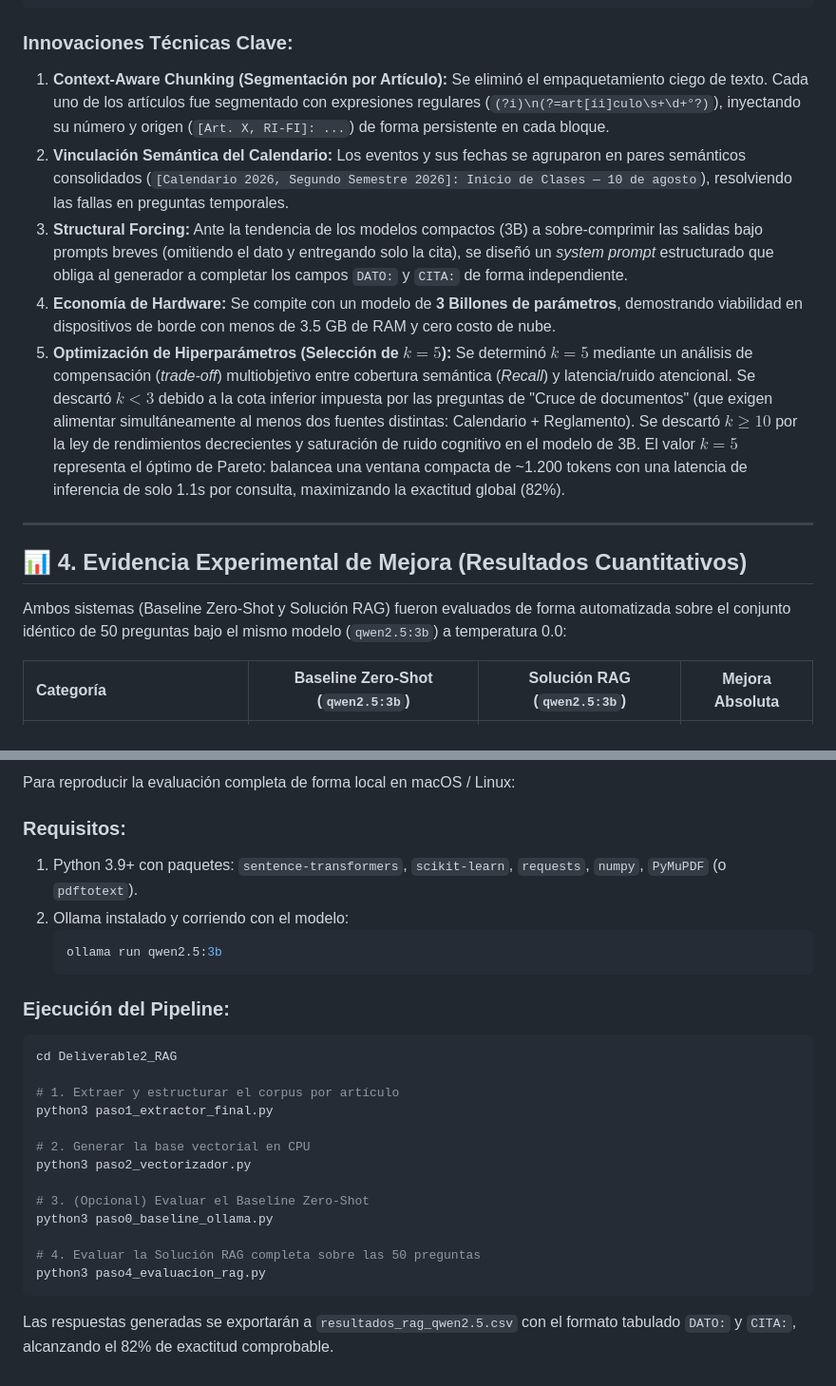
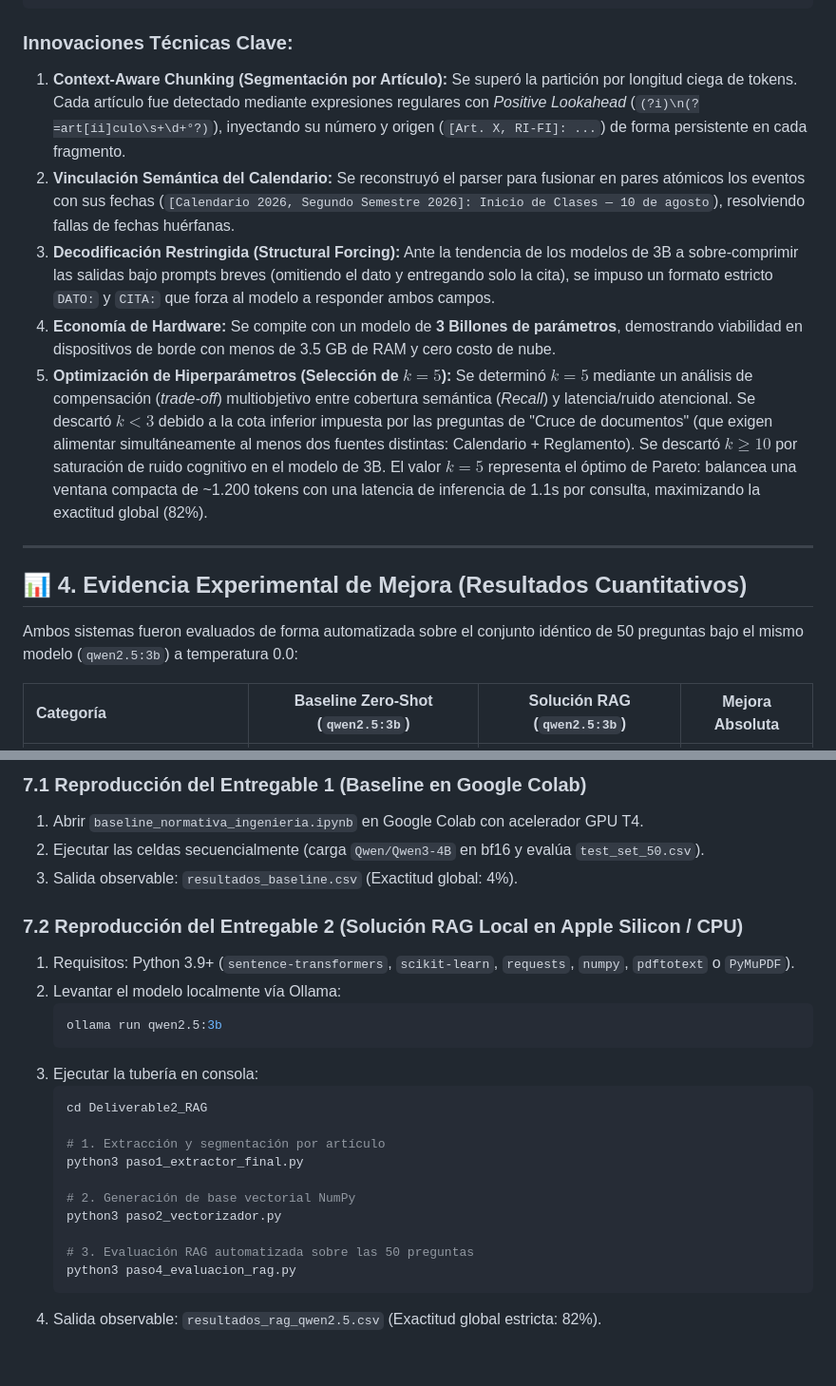
Before and after one commit to Pacortes2021/GENERATIVE-ARTIFICIAL-INTELLIGENCE-DELIVERABLE-1, a Markdown page: README.md, 2 parts joined by grey strips. Shown at 95% size. GitHub-like rendering.

````diff
--- a/README.md
+++ b/README.md
@@ -69,17 +78,17 @@ Para el Entregable 2, implementamos una solución integral que combate la falla
 ```
 
 ### Innovaciones Técnicas Clave:
-1. **Context-Aware Chunking (Segmentación por Artículo):** Se eliminó el empaquetamiento ciego de texto. Cada uno de los artículos fue segmentado con expresiones regulares (`(?i)\n(?=art[íi]culo\s+\d+°?)`), inyectando su número y origen (`[Art. X, RI-FI]: ...`) de forma persistente en cada bloque.
-2. **Vinculación Semántica del Calendario:** Los eventos y sus fechas se agruparon en pares semánticos consolidados (`[Calendario 2026, Segundo Semestre 2026]: Inicio de Clases — 10 de agosto`), resolviendo las fallas en preguntas temporales.
-3. **Structural Forcing:** Ante la tendencia de los modelos compactos (3B) a sobre-comprimir las salidas bajo prompts breves (omitiendo el dato y entregando solo la cita), se diseñó un *system prompt* estructurado que obliga al generador a completar los campos `DATO:` y `CITA:` de forma independiente.
+1. **Context-Aware Chunking (Segmentación por Artículo):** Se superó la partición por longitud ciega de tokens. Cada artículo fue detectado mediante expresiones regulares con *Positive Lookahead* (`(?i)\n(?=art[íi]culo\s+\d+°?)`), inyectando su número y origen (`[Art. X, RI-FI]: ...`) de forma persistente en cada fragmento.
+2. **Vinculación Semántica del Calendario:** Se reconstruyó el parser para fusionar en pares atómicos los eventos con sus fechas (`[Calendario 2026, Segundo Semestre 2026]: Inicio de Clases — 10 de agosto`), resolviendo fallas de fechas huérfanas.
+3. **Decodificación Restringida (Structural Forcing):** Ante la tendencia de los modelos de 3B a sobre-comprimir las salidas bajo prompts breves (omitiendo el dato y entregando solo la cita), se impuso un formato estricto `DATO:` y `CITA:` que forza al modelo a responder ambos campos.
 4. **Economía de Hardware:** Se compite con un modelo de **3 Billones de parámetros**, demostrando viabilidad en dispositivos de borde con menos de 3.5 GB de RAM y cero costo de nube.
-5. **Optimización de Hiperparámetros (Selección de $k=5$):** Se determinó $k=5$ mediante un análisis de compensación (*trade-off*) multiobjetivo entre cobertura semántica (*Recall*) y latencia/ruido atencional. Se descartó $k < 3$ debido a la cota inferior impuesta por las preguntas de "Cruce de documentos" (que exigen alimentar simultáneamente al menos dos fuentes distintas: Calendario + Reglamento). Se descartó $k \ge 10$ por la ley de rendimientos decrecientes y saturación de ruido cognitivo en el modelo de 3B. El valor $k=5$ representa el óptimo de Pareto: balancea una ventana compacta de ~1.200 tokens con una latencia de inferencia de solo 1.1s por consulta, maximizando la exactitud global (82%).
+5. **Optimización de Hiperparámetros (Selección de $k=5$):** Se determinó $k=5$ mediante un análisis de compensación (*trade-off*) multiobjetivo entre cobertura semántica (*Recall*) y latencia/ruido atencional. Se descartó $k < 3$ debido a la cota inferior impuesta por las preguntas de "Cruce de documentos" (que exigen alimentar simultáneamente al menos dos fuentes distintas: Calendario + Reglamento). Se descartó $k \ge 10$ por saturación de ruido cognitivo en el modelo de 3B. El valor $k=5$ representa el óptimo de Pareto: balancea una ventana compacta de ~1.200 tokens con una latencia de inferencia de 1.1s por consulta, maximizando la exactitud global (82%).
 
 ---
 
 ## 📊 4. Evidencia Experimental de Mejora (Resultados Cuantitativos)
 
-Ambos sistemas (Baseline Zero-Shot y Solución RAG) fueron evaluados de forma automatizada sobre el conjunto idéntico de 50 preguntas bajo el mismo modelo (`qwen2.5:3b`) a temperatura 0.0:
+Ambos sistemas fueron evaluados de forma automatizada sobre el conjunto idéntico de 50 preguntas bajo el mismo modelo (`qwen2.5:3b`) a temperatura 0.0:
 
 | Categoría | Baseline Zero-Shot (`qwen2.5:3b`) | Solución RAG (`qwen2.5:3b`) | Mejora Absoluta |
 | :--- | :---: | :---: | :---: |
@@ -139,28 +159,26 @@ El repositorio está organizado en dos módulos de trabajo:
 
-Para reproducir la evaluación completa de forma local en macOS / Linux:
+### 7.1 Reproducción del Entregable 1 (Baseline en Google Colab)
+1. Abrir `baseline_normativa_ingenieria.ipynb` en Google Colab con acelerador GPU T4.
+2. Ejecutar las celdas secuencialmente (carga `Qwen/Qwen3-4B` en bf16 y evalúa `test_set_50.csv`).
+3. Salida observable: `resultados_baseline.csv` (Exactitud global: 4%).
 
-### Requisitos:
-1. Python 3.9+ con paquetes: `sentence-transformers`, `scikit-learn`, `requests`, `numpy`, `PyMuPDF` (o `pdftotext`).
-2. Ollama instalado y corriendo con el modelo:
+### 7.2 Reproducción del Entregable 2 (Solución RAG Local en Apple Silicon / CPU)
+1. Requisitos: Python 3.9+ (`sentence-transformers`, `scikit-learn`, `requests`, `numpy`, `pdftotext` o `PyMuPDF`).
+2. Levantar el modelo localmente vía Ollama:
    ```bash
    ollama run qwen2.5:3b
    ```
+3. Ejecutar la tubería en consola:
+   ```bash
+   cd Deliverable2_RAG
 
-### Ejecución del Pipeline:
-```bash
-cd Deliverable2_RAG
+   # 1. Extracción y segmentación por artículo
+   python3 paso1_extractor_final.py
 
-# 1. Extraer y estructurar el corpus por artículo
-python3 paso1_extractor_final.py
+   # 2. Generación de base vectorial NumPy
+   python3 paso2_vectorizador.py
 
-# 2. Generar la base vectorial en CPU
-python3 paso2_vectorizador.py
-
-# 3. (Opcional) Evaluar el Baseline Zero-Shot
-python3 paso0_baseline_ollama.py
-
-# 4. Evaluar la Solución RAG completa sobre las 50 preguntas
-python3 paso4_evaluacion_rag.py
-```
-
-Las respuestas generadas se exportarán a `resultados_rag_qwen2.5.csv` con el formato tabulado `DATO:` y `CITA:`, alcanzando el 82% de exactitud comprobable.
+   # 3. Evaluación RAG automatizada sobre las 50 preguntas
+   python3 paso4_evaluacion_rag.py
+   ```
+4. Salida observable: `resultados_rag_qwen2.5.csv` (Exactitud global estricta: 82%).
````
Also changed, not shown: other parts of README.md (+61 -41 lines).
